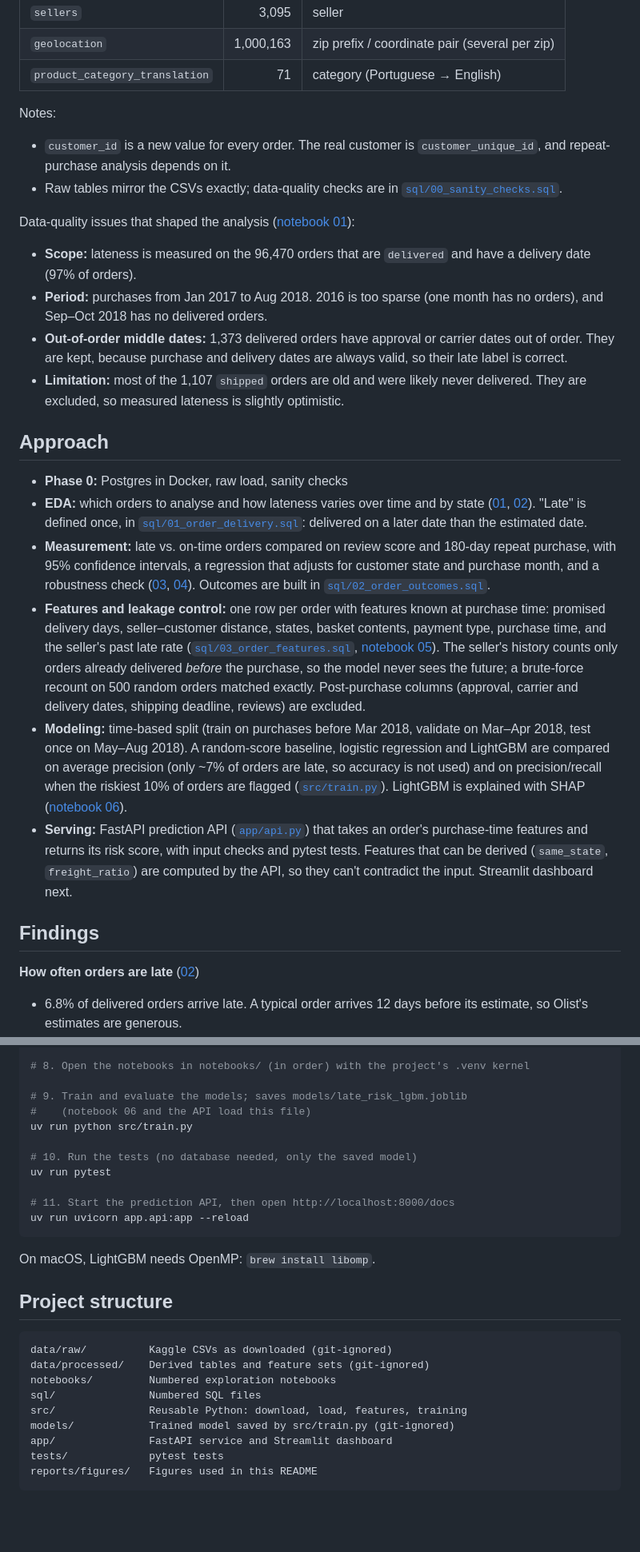
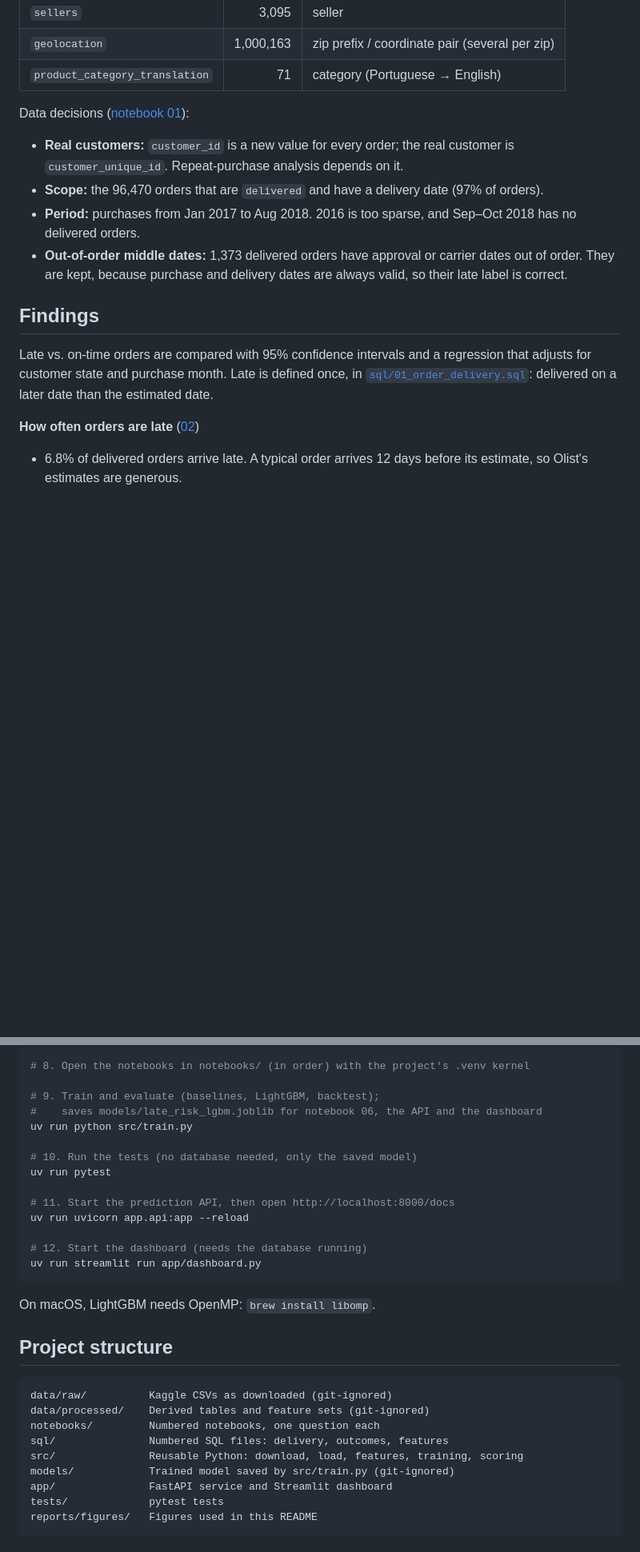
Before and after one commit to SaiMonica10/Olist-Brazilian-E-commerce-project, a Markdown page: README.md, 2 parts joined by grey strips. Shown at 80% size. Drawn GitHub-style; folded sections open; blank space fills up the shorter version.

````diff
--- a/README.md
+++ b/README.md
@@ -36,65 +58,26 @@ marketplace platform. It comes as 9 CSVs, loaded into PostgreSQL as these tables
 | `geolocation` | 1,000,163 | zip prefix / coordinate pair (several per zip) |
 | `product_category_translation` | 71 | category (Portuguese → English) |
 
-Notes:
+</details>
 
-- `customer_id` is a new value for every order. The real customer is
-  `customer_unique_id`, and repeat-purchase analysis depends on it.
-- Raw tables mirror the CSVs exactly; data-quality checks are in
-  [`sql/00_sanity_checks.sql`](sql/00_sanity_checks.sql).
+Data decisions ([notebook 01](notebooks/01_data_overview.ipynb)):
 
-Data-quality issues that shaped the analysis
-([notebook 01](notebooks/01_data_overview.ipynb)):
-
-- **Scope:** lateness is measured on the 96,470 orders that are `delivered`
-  and have a delivery date (97% of orders).
-- **Period:** purchases from Jan 2017 to Aug 2018. 2016 is too sparse (one
-  month has no orders), and Sep–Oct 2018 has no delivered orders.
+- **Real customers:** `customer_id` is a new value for every order; the real
+  customer is `customer_unique_id`. Repeat-purchase analysis depends on it.
+- **Scope:** the 96,470 orders that are `delivered` and have a delivery date
+  (97% of orders).
+- **Period:** purchases from Jan 2017 to Aug 2018. 2016 is too sparse, and
+  Sep–Oct 2018 has no delivered orders.
 - **Out-of-order middle dates:** 1,373 delivered orders have approval or
   carrier dates out of order. They are kept, because purchase and delivery
   dates are always valid, so their late label is correct.
-- **Limitation:** most of the 1,107 `shipped` orders are old and were likely
-  never delivered. They are excluded, so measured lateness is slightly
-  optimistic.
-
-## Approach
-
-<!-- TODO: fill in phase by phase as each one is done. -->
-
-- **Phase 0:** Postgres in Docker, raw load, sanity checks
-- **EDA:** which orders to analyse and how lateness varies over time and by
-  state ([01](notebooks/01_data_overview.ipynb),
-  [02](notebooks/02_delivery_lateness.ipynb)). "Late" is defined once, in
-  [`sql/01_order_delivery.sql`](sql/01_order_delivery.sql): delivered on a
-  later date than the estimated date.
-- **Measurement:** late vs. on-time orders compared on review score and
-  180-day repeat purchase, with 95% confidence intervals, a regression that
-  adjusts for customer state and purchase month, and a robustness check
-  ([03](notebooks/03_lateness_vs_reviews.ipynb),
-  [04](notebooks/04_lateness_vs_repeat.ipynb)). Outcomes are built in
-  [`sql/02_order_outcomes.sql`](sql/02_order_outcomes.sql).
-- **Features and leakage control:** one row per order with features known at
-  purchase time: promised delivery days, seller–customer distance, states,
-  basket contents, payment type, purchase time, and the seller's past late
-  rate ([`sql/03_order_features.sql`](sql/03_order_features.sql),
-  [notebook 05](notebooks/05_features.ipynb)). The seller's history counts
-  only orders already delivered *before* the purchase, so the model never
-  sees the future; a brute-force recount on 500 random orders matched
-  exactly. Post-purchase columns (approval, carrier and delivery dates,
-  shipping deadline, reviews) are excluded.
-- **Modeling:** time-based split (train on purchases before Mar 2018,
-  validate on Mar–Apr 2018, test once on May–Aug 2018). A random-score
-  baseline, logistic regression and LightGBM are compared on average
-  precision (only ~7% of orders are late, so accuracy is not used) and on
-  precision/recall when the riskiest 10% of orders are flagged
-  ([`src/train.py`](src/train.py)). LightGBM is explained with SHAP
-  ([notebook 06](notebooks/06_model_explain.ipynb)).
-- **Serving:** FastAPI prediction API ([`app/api.py`](app/api.py)) that takes
-  an order's purchase-time features and returns its risk score, with input
-  checks and pytest tests. Features that can be derived (`same_state`,
-  `freight_ratio`) are computed by the API, so they can't contradict the input. Streamlit dashboard next.
 
 ## Findings
+
+Late vs. on-time orders are compared with 95% confidence intervals and a
+regression that adjusts for customer state and purchase month. Late is
+defined once, in [`sql/01_order_delivery.sql`](sql/01_order_delivery.sql):
+delivered on a later date than the estimated date.
 
 **How often orders are late** ([02](notebooks/02_delivery_lateness.ipynb))
 
@@ -163,8 +250,8 @@ docker exec -i olist-postgres sh -c 'psql -U "$POSTGRES_USER" -d "$POSTGRES_DB"'
 
 # 8. Open the notebooks in notebooks/ (in order) with the project's .venv kernel
 
-# 9. Train and evaluate the models; saves models/late_risk_lgbm.joblib
-#    (notebook 06 and the API load this file)
+# 9. Train and evaluate (baselines, LightGBM, backtest);
+#    saves models/late_risk_lgbm.joblib for notebook 06, the API and the dashboard
 uv run python src/train.py
 
 # 10. Run the tests (no database needed, only the saved model)
@@ -172,6 +259,9 @@ uv run pytest
 
 # 11. Start the prediction API, then open http://localhost:8000/docs
 uv run uvicorn app.api:app --reload
+
+# 12. Start the dashboard (needs the database running)
+uv run streamlit run app/dashboard.py
 ```
 
 On macOS, LightGBM needs OpenMP: `brew install libomp`.
@@ -181,9 +271,9 @@ On macOS, LightGBM needs OpenMP: `brew install libomp`.
 ```
 data/raw/          Kaggle CSVs as downloaded (git-ignored)
 data/processed/    Derived tables and feature sets (git-ignored)
-notebooks/         Numbered exploration notebooks
-sql/               Numbered SQL files
-src/               Reusable Python: download, load, features, training
+notebooks/         Numbered notebooks, one question each
+sql/               Numbered SQL files: delivery, outcomes, features
+src/               Reusable Python: download, load, features, training, scoring
 models/            Trained model saved by src/train.py (git-ignored)
 app/               FastAPI service and Streamlit dashboard
 tests/             pytest tests
````
Also changed, not shown: other parts of README.md (+144 -18 lines), reports/figures/dashboard.png (added).
